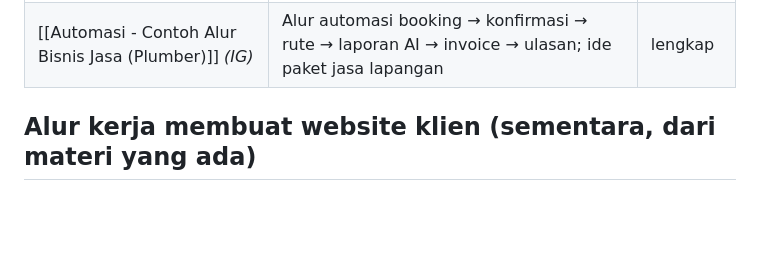
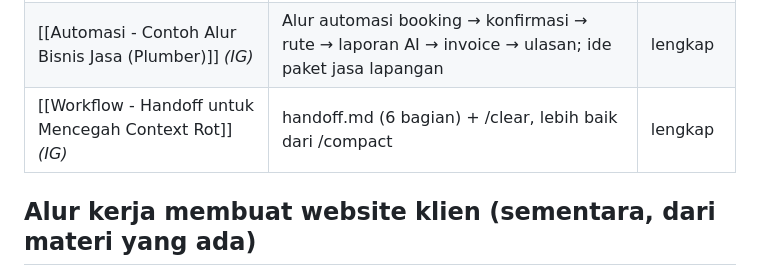
Before and after one commit to trayahydro/test-1, a Markdown page: catatan/Jualan Website/00 Jualan Website (MOC).md, the part around the change. Rendered like a GitHub page; blank space fills up the shorter version.

Commit message:
Catatan (IG): workflow handoff untuk mencegah context rot
Co-Authored-By: Claude Opus 5.5 <noreply@anthropic.com>
Claude-Session: https://claude.ai/code/session_0119d867hLWxkjjgTchWpvkD

```diff
--- a/catatan/Jualan Website/00 Jualan Website (MOC).md
+++ b/catatan/Jualan Website/00 Jualan Website (MOC).md
@@ -36,6 +36,7 @@ yang disimpan user, dalam bentuk screenshot.
 | [[Hemat Biaya - Pembagian Model Claude (Opus, Sonnet, Haiku)]] *(IG)* | Opus merencanakan, Sonnet membangun, Haiku mencari; `/model opusplan` | lengkap |
 | [[Dokumen Project - 4 Dokumen Wajib Vibe Coder]] *(IG)* | Template AGENTS.md, PRD.md, DESIGN_SYSTEM.md, ARCHITECTURE.md | lengkap |
 | [[Automasi - Contoh Alur Bisnis Jasa (Plumber)]] *(IG)* | Alur automasi booking → konfirmasi → rute → laporan AI → invoice → ulasan; ide paket jasa lapangan | lengkap |
+| [[Workflow - Handoff untuk Mencegah Context Rot]] *(IG)* | handoff.md (6 bagian) + /clear, lebih baik dari /compact | lengkap |
 
 ## Alur kerja membuat website klien (sementara, dari materi yang ada)
 1. **PRD + dokumen project** ([[Dokumen Project - 4 Dokumen Wajib Vibe Coder|4 dokumen]]): prompt 1. Gali kebutuhan klien, tentukan MVP, putuskan stack/integrasi/desain ([[Mindset - Vibe Coder vs AI Engineer|cara AI Engineer]]).
```
Also changed, not shown: catatan/Jualan Website/Workflow - Handoff untuk Mencegah Context Rot.md (added, +56 -0 lines).
